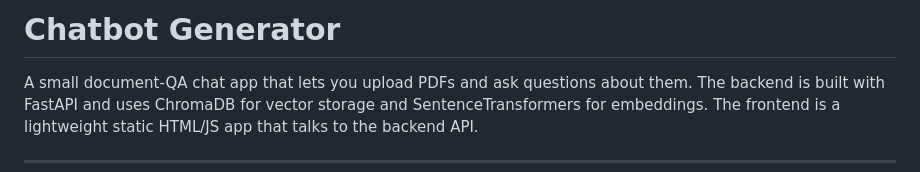
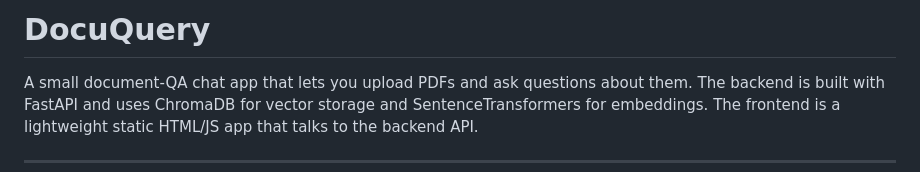
Before and after one commit to Hasankhan2003/chatbot-generator, a Markdown page: README.md, the part around the change. GitHub-like rendering.

Commit message:
Rename project from Chatbot Generator to DocuQuery

```diff
--- a/README.md
+++ b/README.md
@@ -1,4 +1,4 @@
-# Chatbot Generator
+# DocuQuery
 
 A small document-QA chat app that lets you upload PDFs and ask questions about them. The backend is built with FastAPI and uses ChromaDB for vector storage and SentenceTransformers for embeddings. The frontend is a lightweight static HTML/JS app that talks to the backend API.
 
```
